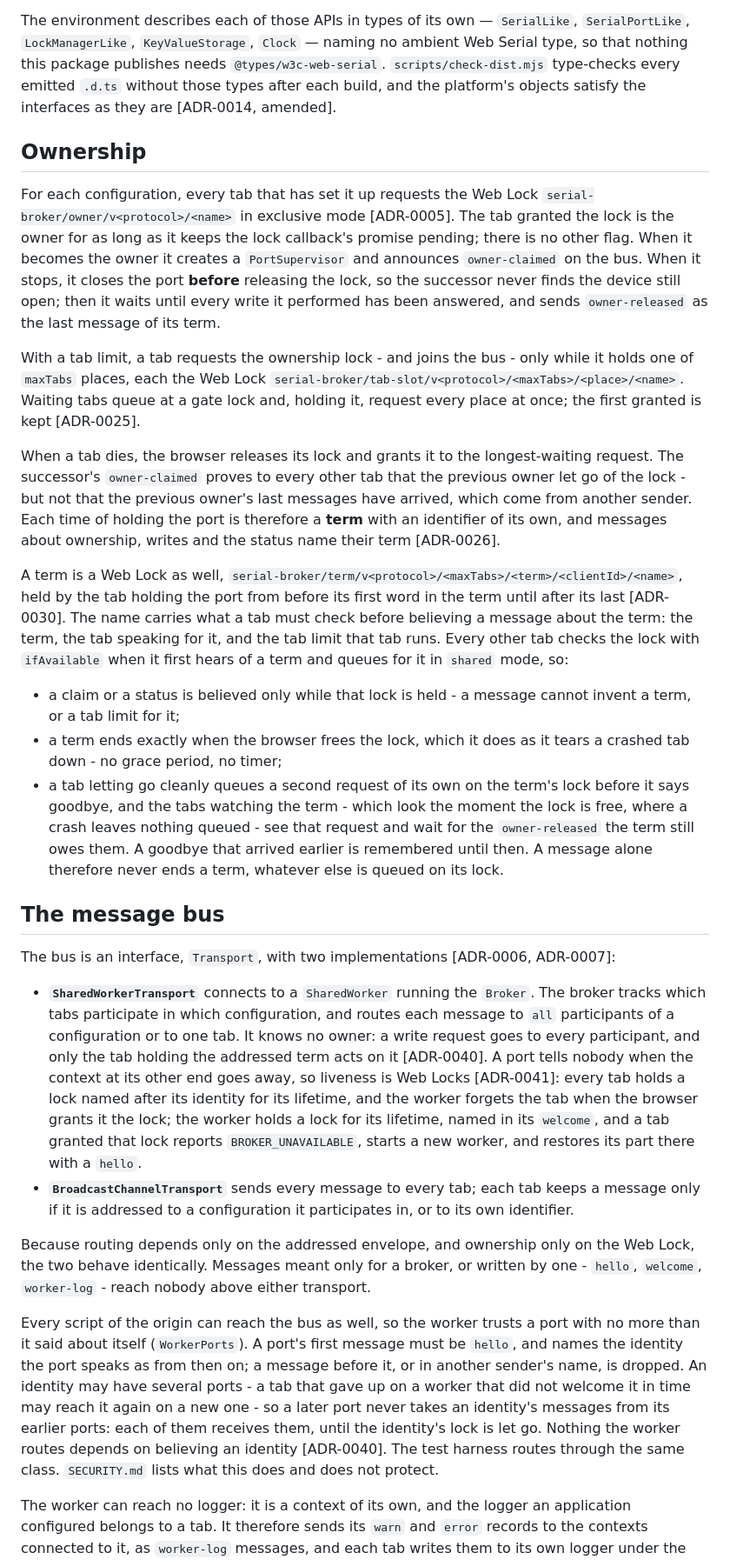
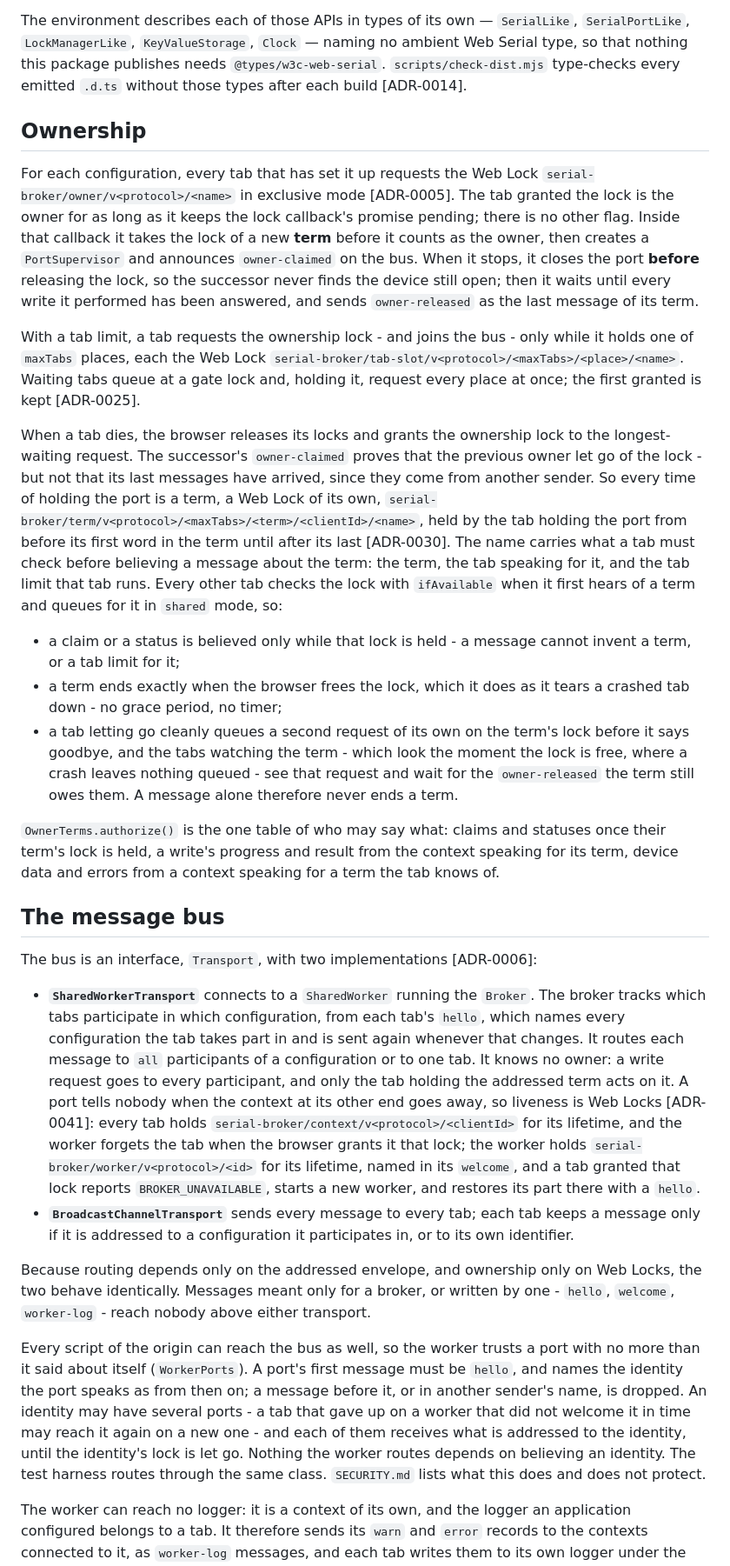
Before and after one commit to tkrepo1234/serial-broker, a Markdown page: docs/site/internals.md, the part around one of its changes. Shown at 87% size. GitHub-like rendering.

```diff
--- a/docs/site/internals.md
+++ b/docs/site/internals.md
@@ -45,35 +85,33 @@ timer functions only through the injected environment, and a lint rule enforces
 The environment describes each of those APIs in types of its own — `SerialLike`, `SerialPortLike`,
 `LockManagerLike`, `KeyValueStorage`, `Clock` — naming no ambient Web Serial type, so that nothing
 this package publishes needs `@types/w3c-web-serial`. `scripts/check-dist.mjs` type-checks every
-emitted `.d.ts` without those types after each build, and the platform's objects satisfy the
-interfaces as they are [ADR-0014, amended].
+emitted `.d.ts` without those types after each build [ADR-0014].
 
 ## Ownership
 
 For each configuration, every tab that has set it up requests the Web Lock
 `serial-broker/owner/v<protocol>/<name>` in exclusive mode [ADR-0005]. The tab granted the lock is
-the owner for as long as it keeps the lock callback's promise pending; there is no other flag. When
-it becomes the owner it creates a `PortSupervisor` and announces `owner-claimed` on the bus. When it
-stops, it closes the port **before** releasing the lock, so the successor never finds the device
-still open; then it waits until every write it performed has been answered, and sends
-`owner-released` as the last message of its term.
+the owner for as long as it keeps the lock callback's promise pending; there is no other flag.
+Inside that callback it takes the lock of a new **term** before it counts as the owner, then creates
+a `PortSupervisor` and announces `owner-claimed` on the bus. When it stops, it closes the port
+**before** releasing the lock, so the successor never finds the device still open; then it waits
+until every write it performed has been answered, and sends `owner-released` as the last message of
+its term.
 
 With a tab limit, a tab requests the ownership lock - and joins the bus - only while it holds one
 of `maxTabs` places, each the Web Lock `serial-broker/tab-slot/v<protocol>/<maxTabs>/<place>/<name>`.
 Waiting tabs queue at a gate lock and, holding it, request every place at once; the first granted is
 kept [ADR-0025].
 
-When a tab dies, the browser releases its lock and grants it to the longest-waiting request. The
-successor's `owner-claimed` proves to every other tab that the previous owner let go of the lock -
-but not that the previous owner's last messages have arrived, which come from another sender. Each
-time of holding the port is therefore a **term** with an identifier of its own, and messages about
-ownership, writes and the status name their term [ADR-0026].
-
-A term is a Web Lock as well, `serial-broker/term/v<protocol>/<maxTabs>/<term>/<clientId>/<name>`,
-held by the tab holding the port from before its first word in the term until after its last
-[ADR-0030]. The name carries what a tab must check before believing a message about the term: the
-term, the tab speaking for it, and the tab limit that tab runs. Every other tab checks the lock with
-`ifAvailable` when it first hears of a term and queues for it in `shared` mode, so:
+When a tab dies, the browser releases its locks and grants the ownership lock to the longest-waiting
+request. The successor's `owner-claimed` proves that the previous owner let go of the lock - but not
+that its last messages have arrived, since they come from another sender. So every time of holding
+the port is a term, a Web Lock of its own,
+`serial-broker/term/v<protocol>/<maxTabs>/<term>/<clientId>/<name>`, held by the tab holding the
+port from before its first word in the term until after its last [ADR-0030]. The name carries what a
+tab must check before believing a message about the term: the term, the tab speaking for it, and
+the tab limit that tab runs. Every other tab checks the lock with `ifAvailable` when it first hears
+of a term and queues for it in `shared` mode, so:
 
 - a claim or a status is believed only while that lock is held - a message cannot invent a term, or
   a tab limit for it;
@@ -82,25 +120,30 @@ term, the tab speaking for it, and the tab limit that tab runs. Every other tab
 - a tab letting go cleanly queues a second request of its own on the term's lock before it says
   goodbye, and the tabs watching the term - which look the moment the lock is free, where a crash
   leaves nothing queued - see that request and wait for the `owner-released` the term still owes
-  them. A goodbye that arrived earlier is remembered until then. A message alone therefore never
-  ends a term, whatever else is queued on its lock.
+  them. A message alone therefore never ends a term.
+
+`OwnerTerms.authorize()` is the one table of who may say what: claims and statuses once their term's
+lock is held, a write's progress and result from the context speaking for its term, device data and
+errors from a context speaking for a term the tab knows of.
 
 ## The message bus
 
-The bus is an interface, `Transport`, with two implementations [ADR-0006, ADR-0007]:
+The bus is an interface, `Transport`, with two implementations [ADR-0006]:
 
 - **`SharedWorkerTransport`** connects to a `SharedWorker` running the `Broker`. The broker tracks
-  which tabs participate in which configuration, and routes each message to `all` participants of a
-  configuration or to one tab. It knows no owner: a write request goes to every participant, and only
-  the tab holding the addressed term acts on it [ADR-0040]. A port tells nobody when the context at
-  its other end goes away, so liveness is Web Locks [ADR-0041]: every tab holds a lock named after
-  its identity for its lifetime, and the worker forgets the tab when the browser grants it the lock;
-  the worker holds a lock for its lifetime, named in its `welcome`, and a tab granted that lock
-  reports `BROKER_UNAVAILABLE`, starts a new worker, and restores its part there with a `hello`.
+  which tabs participate in which configuration, from each tab's `hello`, which names every
+  configuration the tab takes part in and is sent again whenever that changes. It routes each
+  message to `all` participants of a configuration or to one tab. It knows no owner: a write request
+  goes to every participant, and only the tab holding the addressed term acts on it. A port tells
+  nobody when the context at its other end goes away, so liveness is Web Locks [ADR-0041]: every tab
+  holds `serial-broker/context/v<protocol>/<clientId>` for its lifetime, and the worker forgets the
+  tab when the browser grants it that lock; the worker holds `serial-broker/worker/v<protocol>/<id>`
+  for its lifetime, named in its `welcome`, and a tab granted that lock reports
+  `BROKER_UNAVAILABLE`, starts a new worker, and restores its part there with a `hello`.
 - **`BroadcastChannelTransport`** sends every message to every tab; each tab keeps a message only
   if it is addressed to a configuration it participates in, or to its own identifier.
 
-Because routing depends only on the addressed envelope, and ownership only on the Web Lock, the two
+Because routing depends only on the addressed envelope, and ownership only on Web Locks, the two
 behave identically. Messages meant only for a broker, or written by one - `hello`, `welcome`,
 `worker-log` - reach nobody above either transport.
 
@@ -108,10 +151,9 @@ Every script of the origin can reach the bus as well, so the worker trusts a por
 it said about itself (`WorkerPorts`). A port's first message must be `hello`, and names the identity
 the port speaks as from then on; a message before it, or in another sender's name, is dropped. An
 identity may have several ports - a tab that gave up on a worker that did not welcome it in time may
-reach it again on a new one - so a later port never takes an identity's messages from its earlier
-ports: each of them receives them, until the identity's lock is let go.
-Nothing the worker routes depends on believing an identity [ADR-0040]. The test harness routes
-through the same class. `SECURITY.md` lists what this does and does not protect.
+reach it again on a new one - and each of them receives what is addressed to the identity, until the
+identity's lock is let go. Nothing the worker routes depends on believing an identity. The test
+harness routes through the same class. `SECURITY.md` lists what this does and does not protect.
 
 The worker can reach no logger: it is a context of its own, and the logger an application configured
 belongs to a tab. It therefore sends its `warn` and `error` records to the contexts connected to it,
```
Also changed, not shown: other parts of docs/site/internals.md (+147 -105 lines), docs/architecture.md (deleted, +0 -238 lines).
